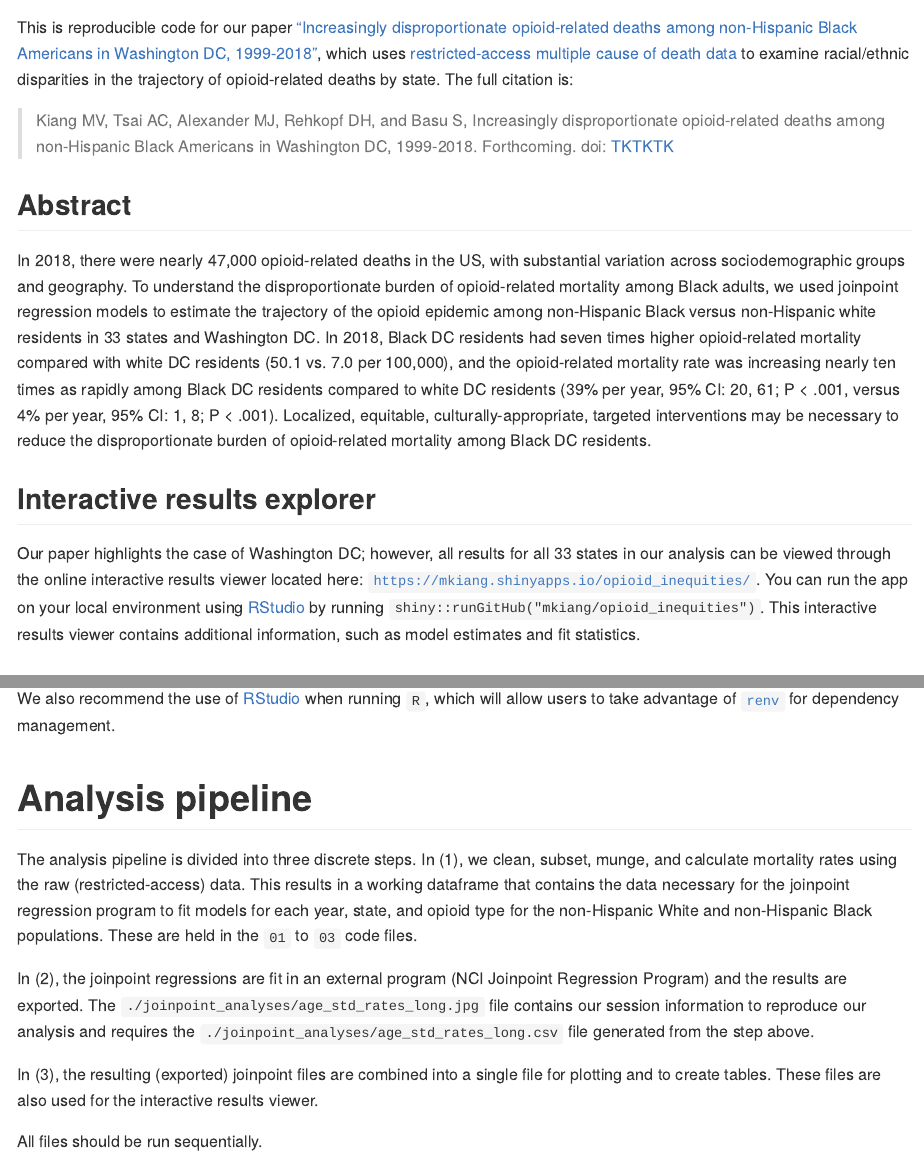
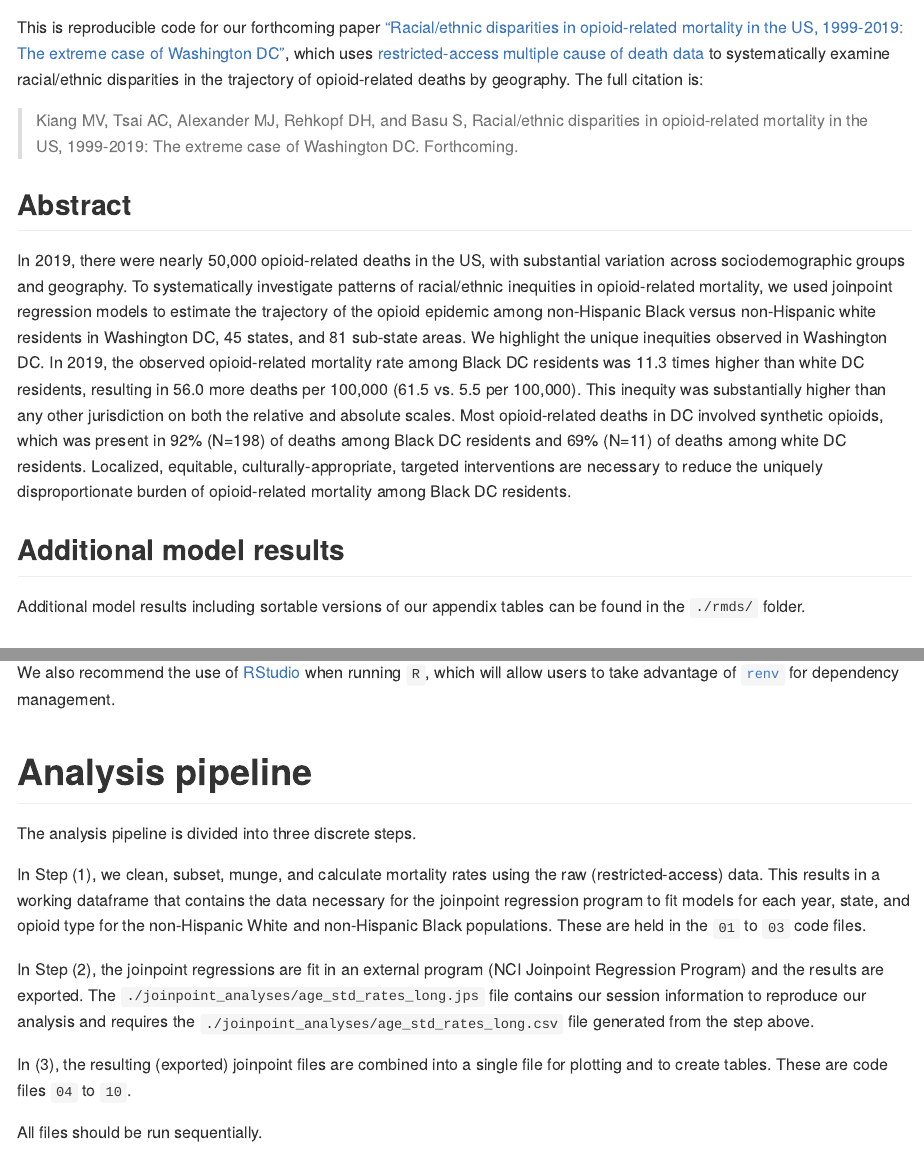
Before and after one commit to mkiang/opioid_inequities, an R Markdown document (README.Rmd): the page in a window 1100 px wide, from 210 px down, and a second part further down, joined at a grey line. Rendered offline with R 4.5, knitr and Pandoc, with nearby package versions.

Commit message:
Updated readme (still needs proper publication link)

````diff
--- a/README.Rmd
+++ b/README.Rmd
@@ -10,4 +10,3 @@ knitr::opts_chunk$set(
   comment = "#>"
 )
 ```
-# Increasingly disproportionate opioid-related deaths among non-Hispanic Black Americans in Washington DC, 1999-2018
@@ -17,16 +18,16 @@ knitr::include_graphics("./plots/fig1_state_opioid_trajectories_modeled.jpg")
 ```
 
-This is reproducible code for our paper ["Increasingly disproportionate opioid-related deaths among non-Hispanic Black Americans in Washington DC, 1999-2018"](LINK), which uses [restricted-access multiple cause of death data](https://www.cdc.gov/nchs/nvss/nvss-restricted-data.htm) to examine racial/ethnic disparities in the trajectory of opioid-related deaths by state. The full citation is:
+This is reproducible code for our forthcoming paper ["Racial/ethnic disparities in opioid-related mortality in the US, 1999-2019: The extreme case of Washington DC"](LINK), which uses [restricted-access multiple cause of death data](https://www.cdc.gov/nchs/nvss/nvss-restricted-data.htm) to systematically examine racial/ethnic disparities in the trajectory of opioid-related deaths by geography. The full citation is:
 
-> Kiang MV, Tsai AC, Alexander MJ, Rehkopf DH, and Basu S, Increasingly disproportionate opioid-related deaths among non-Hispanic Black Americans in Washington DC, 1999-2018. Forthcoming. doi: [TKTKTK](TODO)
+> Kiang MV, Tsai AC, Alexander MJ, Rehkopf DH, and Basu S, Racial/ethnic disparities in opioid-related mortality in the US, 1999-2019: The extreme case of Washington DC. Forthcoming.
 
 ## Abstract
 
-In 2018, there were nearly 47,000 opioid-related deaths in the US, with substantial variation across sociodemographic groups and geography. To understand the disproportionate burden of opioid-related mortality among Black adults, we used joinpoint regression models to estimate the trajectory of the opioid epidemic among non-Hispanic Black versus non-Hispanic white residents in 33 states and Washington DC. In 2018, Black DC residents had seven times higher opioid-related mortality compared with white DC residents (50.1 vs. 7.0 per 100,000), and the opioid-related mortality rate was increasing nearly ten times as rapidly among Black DC residents compared to white DC residents (39% per year, 95% CI: 20, 61; P < .001, versus 4% per year, 95% CI: 1, 8; P < .001). Localized, equitable, culturally-appropriate, targeted interventions may be necessary to reduce the disproportionate burden of opioid-related mortality among Black DC residents.
+In 2019, there were nearly 50,000 opioid-related deaths in the US, with substantial variation across sociodemographic groups and geography. To systematically investigate patterns of racial/ethnic inequities in opioid-related mortality, we used joinpoint regression models to estimate the trajectory of the opioid epidemic among non-Hispanic Black versus non-Hispanic white residents in Washington DC, 45 states, and 81 sub-state areas. We highlight the unique inequities observed in Washington DC. In 2019, the observed opioid-related mortality rate among Black DC residents was 11.3 times higher than white DC residents, resulting in 56.0 more deaths per 100,000 (61.5 vs. 5.5 per 100,000). This inequity was substantially higher than any other jurisdiction on both the relative and absolute scales. Most opioid-related deaths in DC involved synthetic opioids, which was present in 92% (N=198) of deaths among Black DC residents and 69% (N=11) of deaths among white DC residents. Localized, equitable, culturally-appropriate, targeted interventions are necessary to reduce the uniquely disproportionate burden of opioid-related mortality among Black DC residents.
 
-## Interactive results explorer
+## Additional model results
 
-Our paper highlights the case of Washington DC; however, all results for all 33 states in our analysis can be viewed through the online interactive results viewer located here: [`https://mkiang.shinyapps.io/opioid_inequities/`](https://mkiang.shinyapps.io/opioid_inequities/). You can run the app on your local environment using [RStudio](https://rstudio.com/) by running `shiny::runGitHub("mkiang/opioid_inequities")`. This interactive results viewer contains additional information, such as model estimates and fit statistics.
+Additional model results including sortable versions of our appendix tables can be found in the `./rmds/` folder.
 
 ## Issues
 Please submit issues [via Github](https://github.com/mkiang/opioid_inequities/issues) or via email.
@@ -71,11 +73,13 @@ All analyses are conducted using `R`, which can be [downloaded via CRAN](https:/
 We also recommend the use of  [RStudio](https://www.rstudio.com/products/rstudio/download/) when running `R`, which will allow users to take advantage of [`renv`](https://rstudio.github.io/renv/index.html) for dependency management.
 
 # Analysis pipeline
-The analysis pipeline is divided into three discrete steps. In (1), we clean, subset, munge, and calculate mortality rates using the raw (restricted-access) data. This results in a working dataframe that contains the data necessary for the joinpoint regression program to fit models for each year, state, and opioid type for the non-Hispanic White and non-Hispanic Black populations. These are held in the `01` to `03` code files.
+The analysis pipeline is divided into three discrete steps.
 
-In (2), the joinpoint regressions are fit in an external program (NCI Joinpoint Regression Program) and the results are exported. The `./joinpoint_analyses/age_std_rates_long.jpg` file contains our session information to reproduce our analysis and requires the `./joinpoint_analyses/age_std_rates_long.csv` file generated from the step above.
+In Step (1), we clean, subset, munge, and calculate mortality rates using the raw (restricted-access) data. This results in a working dataframe that contains the data necessary for the joinpoint regression program to fit models for each year, state, and opioid type for the non-Hispanic White and non-Hispanic Black populations. These are held in the `01` to `03` code files.
 
-In (3), the resulting (exported) joinpoint files are combined into a single file for plotting and to create tables. These files are also used for the interactive results viewer.
+In Step (2), the joinpoint regressions are fit in an external program (NCI Joinpoint Regression Program) and the results are exported. The `./joinpoint_analyses/age_std_rates_long.jps` file contains our session information to reproduce our analysis and requires the `./joinpoint_analyses/age_std_rates_long.csv` file generated from the step above.
+
+In (3), the resulting (exported) joinpoint files are combined into a single file for plotting and to create tables. These are code files `04` to `10`.
 
 All files should be run sequentially.
 
````
Also changed, not shown: README.md, README.Rmd (5 more changed lines).
